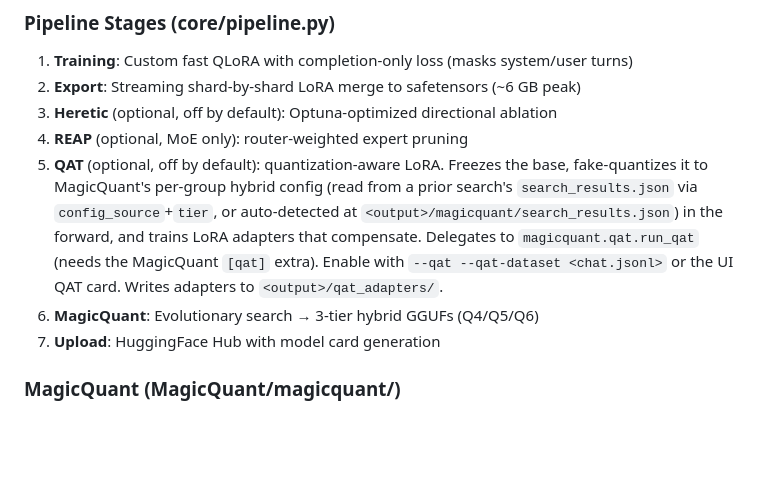
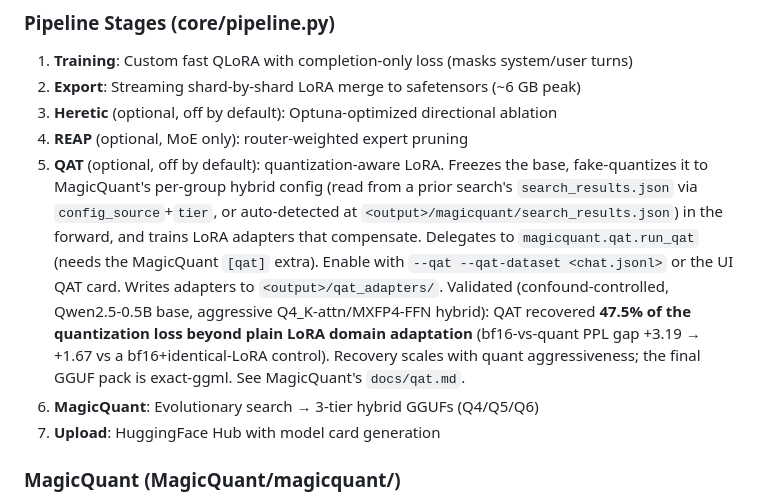
Before and after one commit to lucasmcoleman/Foundry, a Markdown page: CLAUDE.md, the part around the change. Rendered like a GitHub page; blank space fills up the shorter version.

Commit message:
docs(qat): cite validated QAT recovery result + UI card
Note the confound-controlled validation in the QAT stage docs (CLAUDE.md
stage 5 + README stage 5): on Qwen2.5-0.5B base with an aggressive
Q4_K-attn/MXFP4-FFN hybrid, QAT recovered 47.5% of the quantization loss
beyond plain LoRA domain-adaptation (bf16-vs-quant PPL gap +3.19 -> +1.67
vs a bf16+identical-LoRA control). Mention the UI QAT card in README and
point to MagicQuant's docs/qat.md for full methodology.

```diff
--- a/CLAUDE.md
+++ b/CLAUDE.md
@@ -94,7 +94,12 @@ This system runs on a Strix Halo APU where GPU and CPU share 124 GB of system RA
    `<output>/magicquant/search_results.json`) in the forward, and trains LoRA
    adapters that compensate. Delegates to `magicquant.qat.run_qat` (needs the
    MagicQuant `[qat]` extra). Enable with `--qat --qat-dataset <chat.jsonl>` or
-   the UI QAT card. Writes adapters to `<output>/qat_adapters/`.
+   the UI QAT card. Writes adapters to `<output>/qat_adapters/`. Validated
+   (confound-controlled, Qwen2.5-0.5B base, aggressive Q4_K-attn/MXFP4-FFN hybrid):
+   QAT recovered **47.5% of the quantization loss beyond plain LoRA domain
+   adaptation** (bf16-vs-quant PPL gap +3.19 → +1.67 vs a bf16+identical-LoRA
+   control). Recovery scales with quant aggressiveness; the final GGUF pack is
+   exact-ggml. See MagicQuant's `docs/qat.md`.
 6. **MagicQuant**: Evolutionary search → 3-tier hybrid GGUFs (Q4/Q5/Q6)
 7. **Upload**: HuggingFace Hub with model card generation
 
```
Also changed, not shown: README.md (+3 -1 lines).
